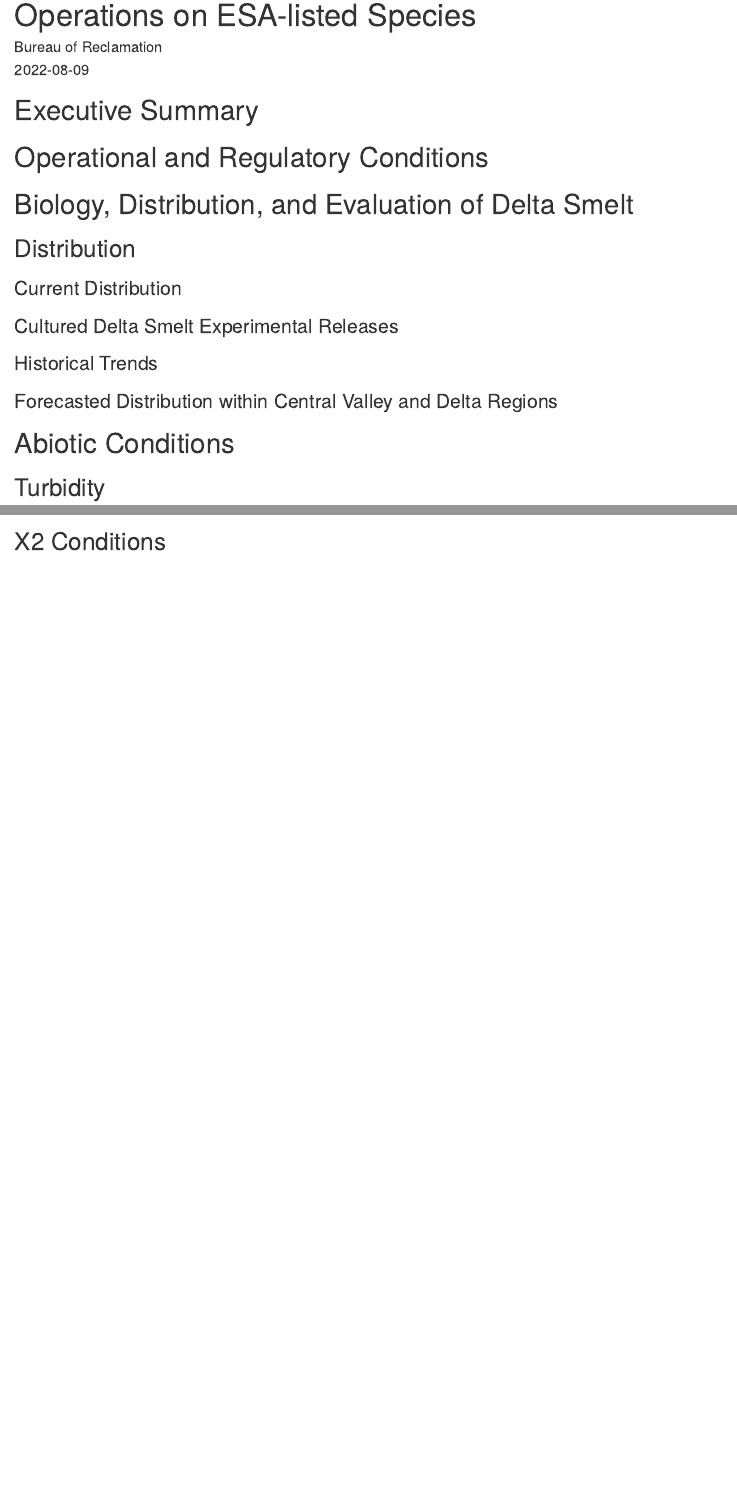
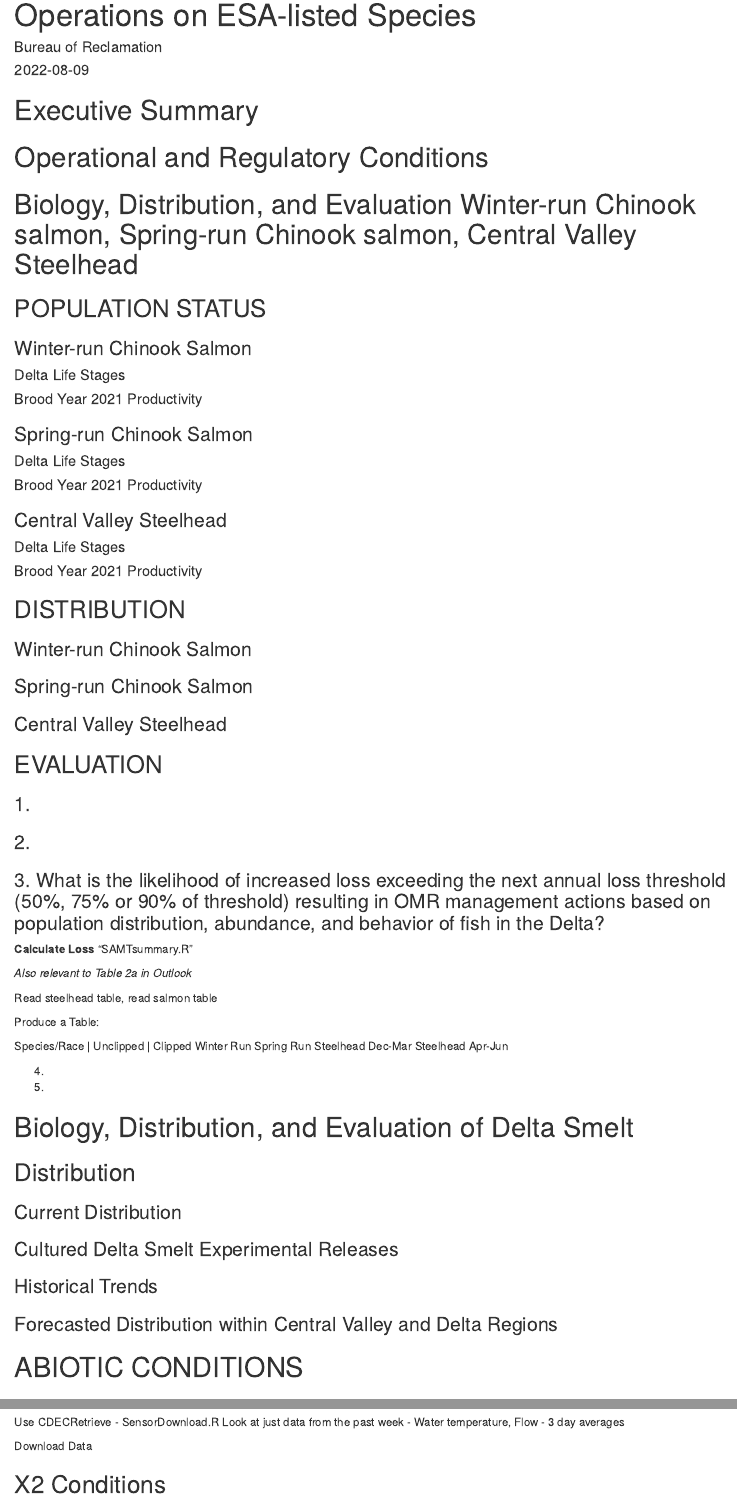
Before and after one commit to BDO-Science/rtm_reports, an R Markdown document (assessment_template.Rmd): the page in a window 1100 px wide, from 70 px down, and a second part further down, joined at a grey line. Rendered offline with R 4.5, knitr and Pandoc, with nearby package versions; drawn as R Markdown's standard HTML page in place of the format the file asks for.

Commit message:
Updates to headers for template, some structure for inserting Nick's code

````diff
--- a/assessment_template.Rmd
+++ b/assessment_template.Rmd
@@ -19,6 +19,67 @@ library(lubridate)
 # Executive Summary
 
 # Operational and Regulatory Conditions
+
+# Biology, Distribution, and Evaluation Winter-run Chinook salmon, Spring-run Chinook salmon, Central Valley Steelhead
+
+## POPULATION STATUS
+### Winter-run Chinook Salmon
+#### Delta Life Stages
+#### Brood Year 2021 Productivity
+
+### Spring-run Chinook Salmon
+#### Delta Life Stages
+#### Brood Year 2021 Productivity
+
+### Central Valley Steelhead
+#### Delta Life Stages
+#### Brood Year 2021 Productivity
+
+## DISTRIBUTION
+### Winter-run Chinook Salmon
+### Spring-run Chinook Salmon
+### Central Valley Steelhead
+
+
+## EVALUATION
+
+### 1.
+### 2.
+
+### 3. What is the likelihood of increased loss exceeding the next annual loss threshold (50%, 75% or 90% of threshold) resulting in OMR management actions based on population distribution, abundance, and behavior of fish in the Delta?
+
+
+**Calculate Loss**
+"SAMTsummary.R"
+
+*Also relevant to Table 2a in Outlook*
+
+
+Read steelhead table, read salmon table
+```{r}
+
+```
+
+
+Produce a Table:
+
+Species/Race | Unclipped | Clipped
+Winter Run
+Spring Run
+Steelhead Dec-Mar
+Steelhead Apr-Jun
+```{r}
+
+```
+
+
+4.
+5.
+
+
+
+
+
 
 # Biology, Distribution, and Evaluation of Delta Smelt
 
@@ -56,9 +117,19 @@ library(lubridate)
 
 ```
 
-# Abiotic Conditions
+# ABIOTIC CONDITIONS
 
 ## Turbidity
+Use CDECRetrieve - SensorDownload.R
+Look at just data from the past week
+- Water temperature, Flow
+- 3 day averages
+
+Download Data
+```{r}
+
+```
+
 
 ## X2 Conditions
 
````
